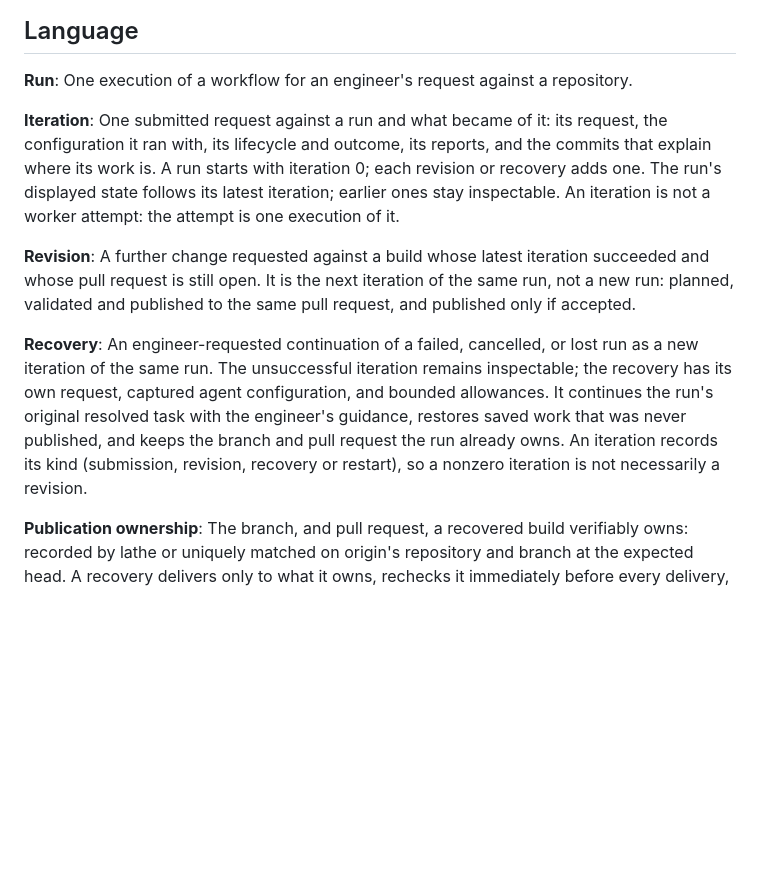
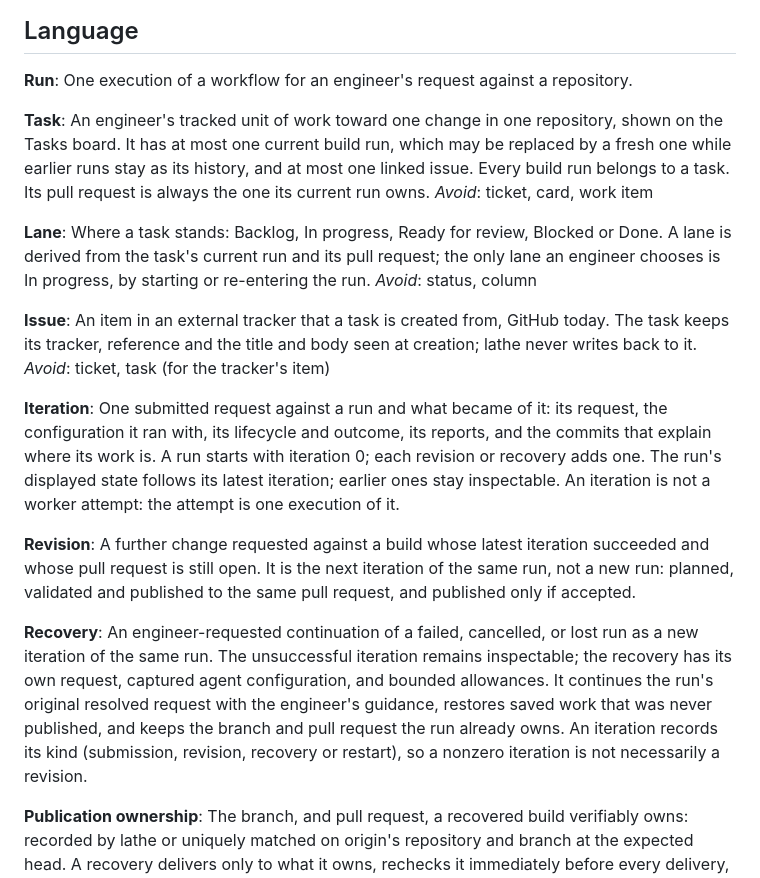
Before and after one commit to tyrelh/lathe, a Markdown page: CONTEXT.md, the part around the change. Drawn GitHub-style; blank space fills up the shorter version.

```diff
--- a/CONTEXT.md
+++ b/CONTEXT.md
@@ -7,6 +7,18 @@ Lathe runs bounded agent workflows against a repository and records their work f
 **Run**:
 One execution of a workflow for an engineer's request against a repository.
 
+**Task**:
+An engineer's tracked unit of work toward one change in one repository, shown on the Tasks board. It has at most one current build run, which may be replaced by a fresh one while earlier runs stay as its history, and at most one linked issue. Every build run belongs to a task. Its pull request is always the one its current run owns.
+_Avoid_: ticket, card, work item
+
+**Lane**:
+Where a task stands: Backlog, In progress, Ready for review, Blocked or Done. A lane is derived from the task's current run and its pull request; the only lane an engineer chooses is In progress, by starting or re-entering the run.
+_Avoid_: status, column
+
+**Issue**:
+An item in an external tracker that a task is created from, GitHub today. The task keeps its tracker, reference and the title and body seen at creation; lathe never writes back to it.
+_Avoid_: ticket, task (for the tracker's item)
+
 **Iteration**:
 One submitted request against a run and what became of it: its request, the configuration it ran with, its lifecycle and outcome, its reports, and the commits that explain where its work is. A run starts with iteration 0; each revision or recovery adds one. The run's displayed state follows its latest iteration; earlier ones stay inspectable. An iteration is not a worker attempt: the attempt is one execution of it.
 
@@ -14,7 +26,7 @@ One submitted request against a run and what became of it: its request, the conf
 A further change requested against a build whose latest iteration succeeded and whose pull request is still open. It is the next iteration of the same run, not a new run: planned, validated and published to the same pull request, and published only if accepted.
 
 **Recovery**:
-An engineer-requested continuation of a failed, cancelled, or lost run as a new iteration of the same run. The unsuccessful iteration remains inspectable; the recovery has its own request, captured agent configuration, and bounded allowances. It continues the run's original resolved task with the engineer's guidance, restores saved work that was never published, and keeps the branch and pull request the run already owns. An iteration records its kind (submission, revision, recovery or restart), so a nonzero iteration is not necessarily a revision.
+An engineer-requested continuation of a failed, cancelled, or lost run as a new iteration of the same run. The unsuccessful iteration remains inspectable; the recovery has its own request, captured agent configuration, and bounded allowances. It continues the run's original resolved request with the engineer's guidance, restores saved work that was never published, and keeps the branch and pull request the run already owns. An iteration records its kind (submission, revision, recovery or restart), so a nonzero iteration is not necessarily a revision.
 
 **Publication ownership**:
 The branch, and pull request, a recovered build verifiably owns: recorded by lathe or uniquely matched on origin's repository and branch at the expected head. A recovery delivers only to what it owns, rechecks it immediately before every delivery, and carries it into later recoveries.
```
Also changed, not shown: docs/adr/0012-task-lanes-are-derived-from-the-run-and-pull-request.md (added, +9 -0 lines), docs/adr/0013-every-build-run-belongs-to-a-task.md (added, +9 -0 lines).
